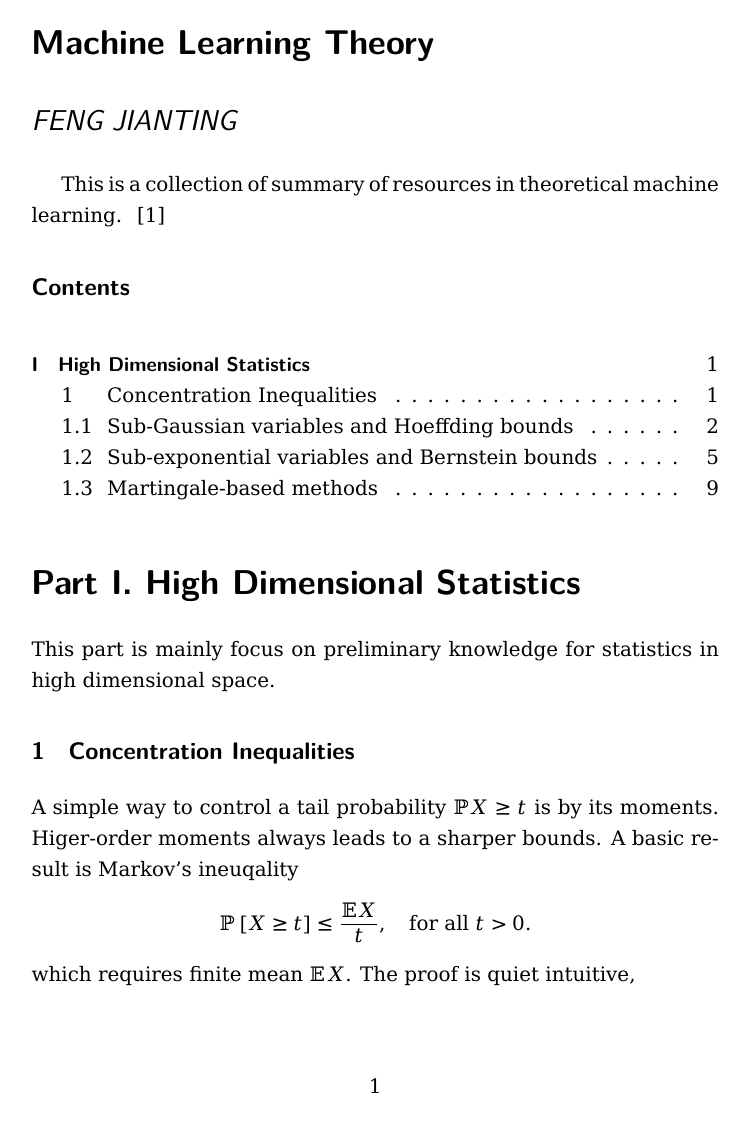
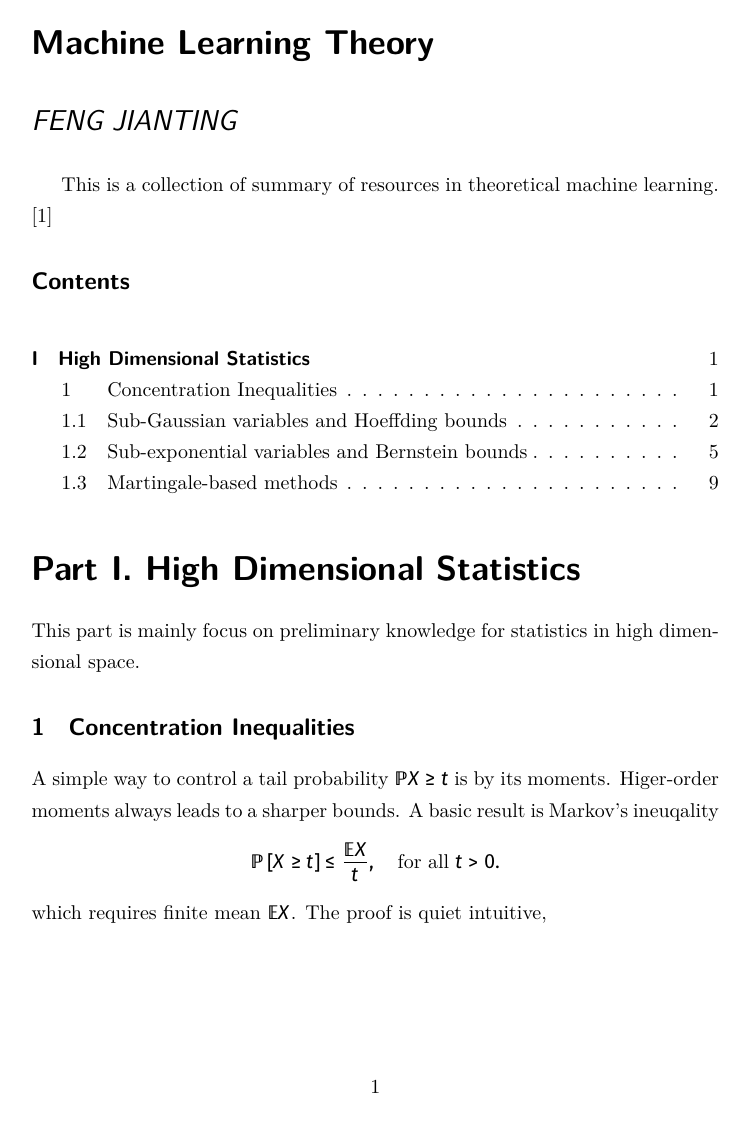
Before and after one commit to JiantingFeng/Notes-Backup, a LaTeX document (MachineLearningTheory/main.tex): page 1 of 10 before the commit and page 1 of 9 after it. Compiled offline with XeLaTeX.

Commit message:
Auto saved by Logseq

```diff
--- a/MachineLearningTheory/main.tex
+++ b/MachineLearningTheory/main.tex
@@ -2,8 +2,7 @@
 \usepackage{unicode-math}
 \input{mathfonts.tex}
 \input{permeable.tex}
-\setmainfont{DejaVu Serif}
-\setmathfont[Scale=MatchLowercase]{DejaVu Math TeX Gyre}
+\setmathfont{FiraMath-Regular}
 
 \addbibresource{ref.bib}
 
```
Also changed, not shown: 5 other files.
